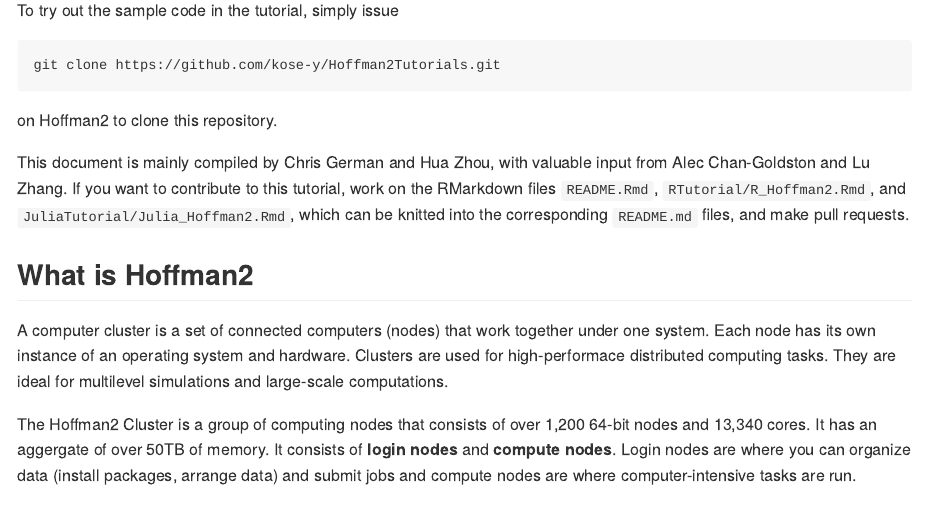
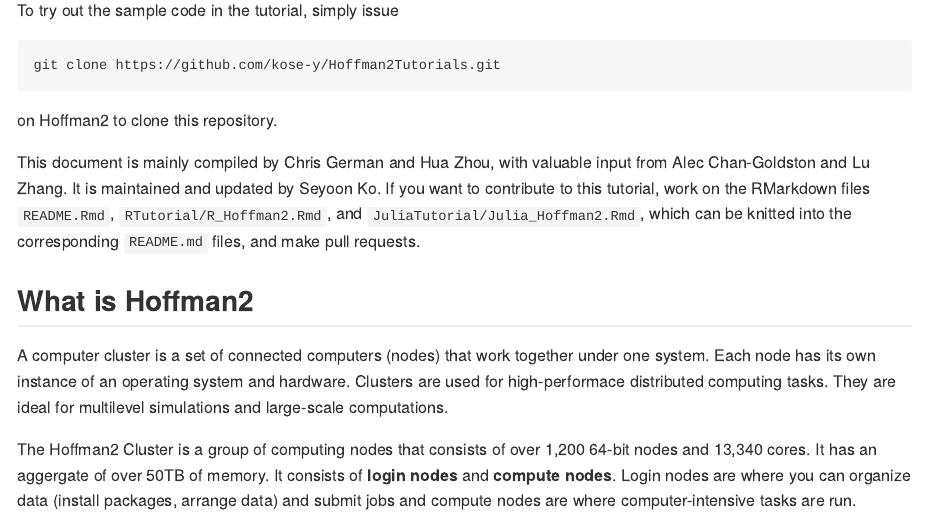
Before and after one commit to chris-german/Hoffman2Tutorials, an R Markdown document (README.Rmd): the page in a window 1100 px wide, from 180 px down. The pictures show the output file README.md that the author committed with the source, drawn offline in the style of GitHub.

Commit message:
update info

````diff
--- a/README.Rmd
+++ b/README.Rmd
@@ -22,7 +22,8 @@
 ```
 on Hoffman2 to clone this repository.
 
-This document is mainly compiled by Chris German and Hua Zhou, with valuable input from Alec Chan-Goldston and Lu Zhang. If you want to contribute to this tutorial, work on the RMarkdown files `README.Rmd`, `RTutorial/R_Hoffman2.Rmd`, and `JuliaTutorial/Julia_Hoffman2.Rmd`, which can be knitted into the corresponding `README.md` files, and make pull requests.
+This document is mainly compiled by Chris German and Hua Zhou, with valuable input from Alec Chan-Goldston and Lu Zhang.
+It is maintained and updated by Seyoon Ko. If you want to contribute to this tutorial, work on the RMarkdown files `README.Rmd`, `RTutorial/R_Hoffman2.Rmd`, and `JuliaTutorial/Julia_Hoffman2.Rmd`, which can be knitted into the corresponding `README.md` files, and make pull requests.
 
 ## What is Hoffman2
 
````
Also changed, not shown: README.md.
